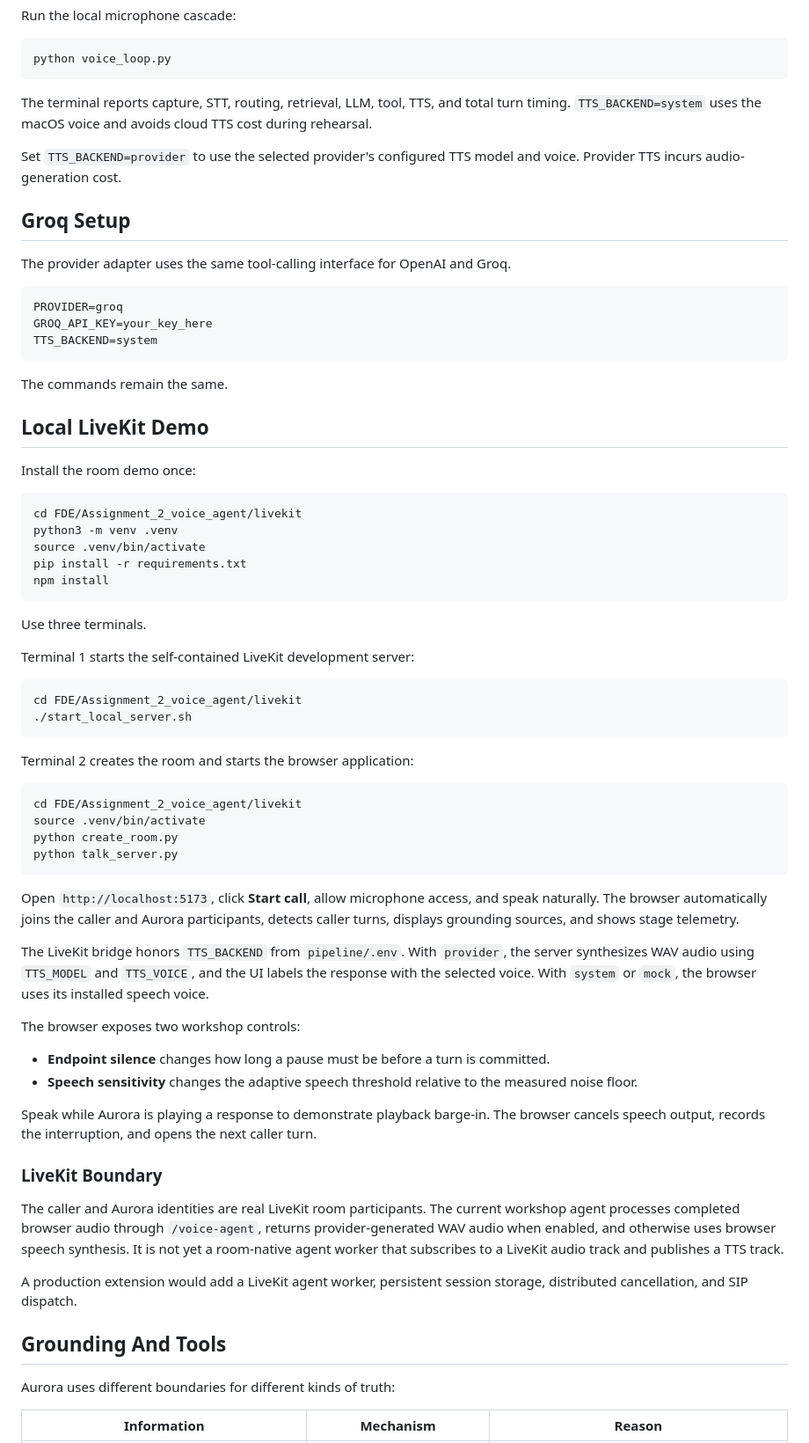
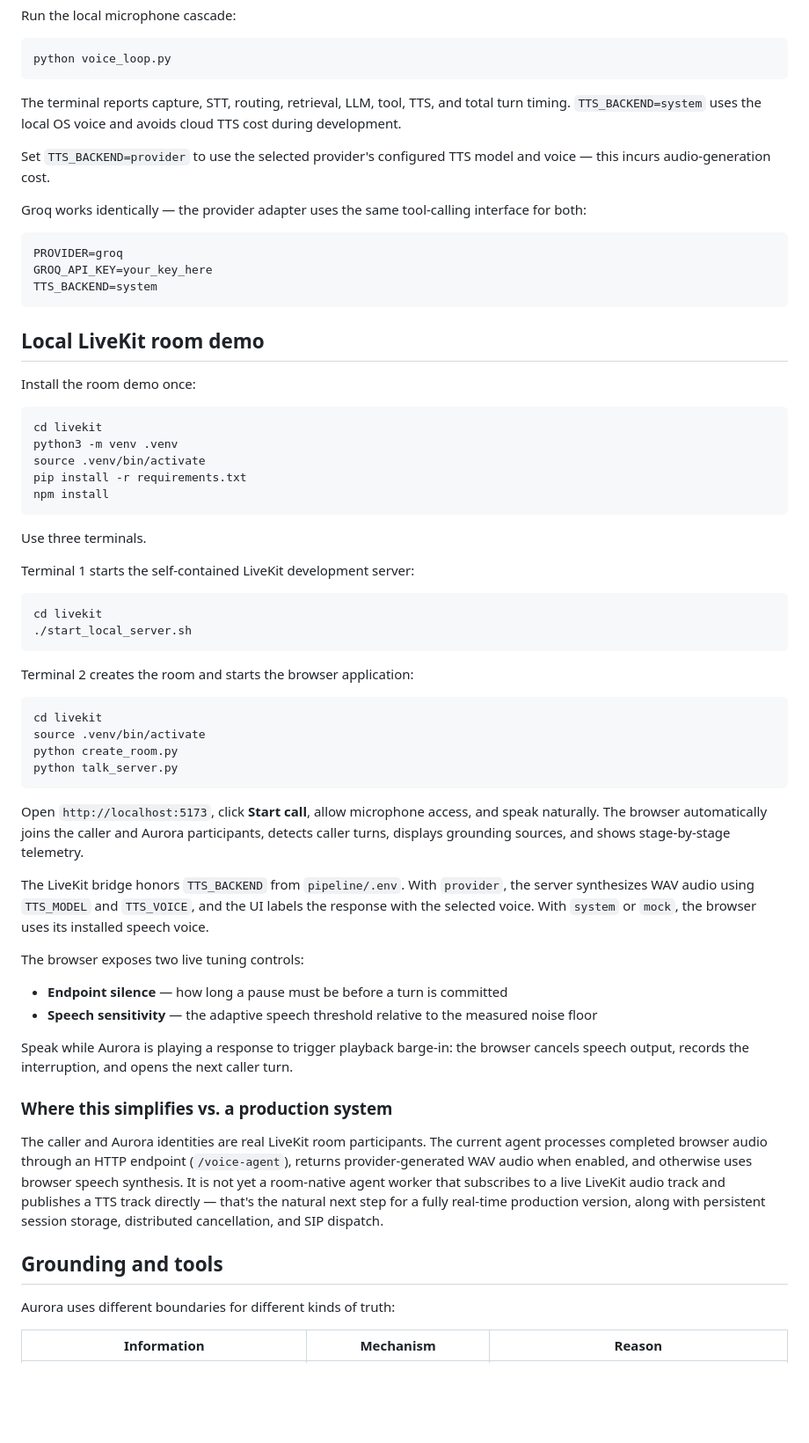
Before and after one commit to cvhari87/voice-agent, a Markdown page: README.md, the part around one of its changes. Shown at 88% size. Rendered like a GitHub page; blank space fills up the shorter version.

````diff
--- a/README.md
+++ b/README.md
@@ -112,13 +112,11 @@ Run the local microphone cascade:
 python voice_loop.py
 ```
 
-The terminal reports capture, STT, routing, retrieval, LLM, tool, TTS, and total turn timing. `TTS_BACKEND=system` uses the macOS voice and avoids cloud TTS cost during rehearsal.
+The terminal reports capture, STT, routing, retrieval, LLM, tool, TTS, and total turn timing. `TTS_BACKEND=system` uses the local OS voice and avoids cloud TTS cost during development.
 
-Set `TTS_BACKEND=provider` to use the selected provider's configured TTS model and voice. Provider TTS incurs audio-generation cost.
+Set `TTS_BACKEND=provider` to use the selected provider's configured TTS model and voice — this incurs audio-generation cost.
 
-## Groq Setup
-
-The provider adapter uses the same tool-calling interface for OpenAI and Groq.
+Groq works identically — the provider adapter uses the same tool-calling interface for both:
 
 ```env
 PROVIDER=groq
@@ -126,14 +124,12 @@ GROQ_API_KEY=your_key_here
 TTS_BACKEND=system
 ```
 
-The commands remain the same.
-
-## Local LiveKit Demo
+## Local LiveKit room demo
 
 Install the room demo once:
 
 ```bash
-cd FDE/Assignment_2_voice_agent/livekit
+cd livekit
 python3 -m venv .venv
 source .venv/bin/activate
 pip install -r requirements.txt
@@ -145,37 +141,35 @@ Use three terminals.
 Terminal 1 starts the self-contained LiveKit development server:
 
 ```bash
-cd FDE/Assignment_2_voice_agent/livekit
+cd livekit
 ./start_local_server.sh
 ```
 
 Terminal 2 creates the room and starts the browser application:
 
 ```bash
-cd FDE/Assignment_2_voice_agent/livekit
+cd livekit
 source .venv/bin/activate
 python create_room.py
 python talk_server.py
 ```
 
-Open `http://localhost:5173`, click **Start call**, allow microphone access, and speak naturally. The browser automatically joins the caller and Aurora participants, detects caller turns, displays grounding sources, and shows stage telemetry.
+Open `http://localhost:5173`, click **Start call**, allow microphone access, and speak naturally. The browser automatically joins the caller and Aurora participants, detects caller turns, displays grounding sources, and shows stage-by-stage telemetry.
 
 The LiveKit bridge honors `TTS_BACKEND` from `pipeline/.env`. With `provider`, the server synthesizes WAV audio using `TTS_MODEL` and `TTS_VOICE`, and the UI labels the response with the selected voice. With `system` or `mock`, the browser uses its installed speech voice.
 
-The browser exposes two workshop controls:
+The browser exposes two live tuning controls:
 
-- **Endpoint silence** changes how long a pause must be before a turn is committed.
-- **Speech sensitivity** changes the adaptive speech threshold relative to the measured noise floor.
+- **Endpoint silence** — how long a pause must be before a turn is committed
+- **Speech sensitivity** — the adaptive speech threshold relative to the measured noise floor
 
-Speak while Aurora is playing a response to demonstrate playback barge-in. The browser cancels speech output, records the interruption, and opens the next caller turn.
+Speak while Aurora is playing a response to trigger playback barge-in: the browser cancels speech output, records the interruption, and opens the next caller turn.
 
-### LiveKit Boundary
+### Where this simplifies vs. a production system
 
-The caller and Aurora identities are real LiveKit room participants. The current workshop agent processes completed browser audio through `/voice-agent`, returns provider-generated WAV audio when enabled, and otherwise uses browser speech synthesis. It is not yet a room-native agent worker that subscribes to a LiveKit audio track and publishes a TTS track.
+The caller and Aurora identities are real LiveKit room participants. The current agent processes completed browser audio through an HTTP endpoint (`/voice-agent`), returns provider-generated WAV audio when enabled, and otherwise uses browser speech synthesis. It is not yet a room-native agent worker that subscribes to a live LiveKit audio track and publishes a TTS track directly — that's the natural next step for a fully real-time production version, along with persistent session storage, distributed cancellation, and SIP dispatch.
 
-A production extension would add a LiveKit agent worker, persistent session storage, distributed cancellation, and SIP dispatch.
-
-## Grounding And Tools
+## Grounding and tools
 
 Aurora uses different boundaries for different kinds of truth:
 
````
Also changed, not shown: other parts of README.md (+53 -67 lines).
